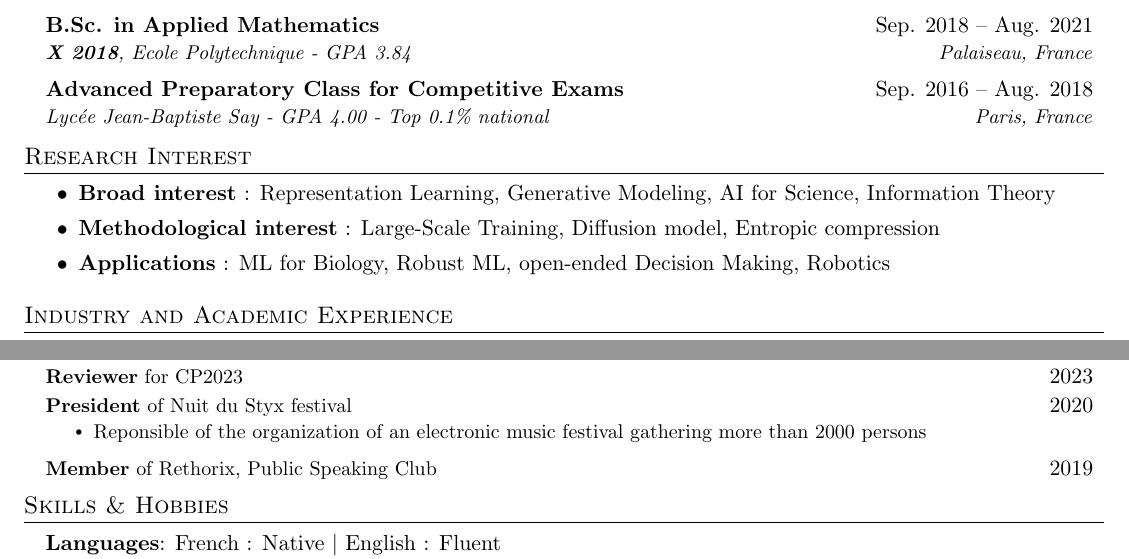
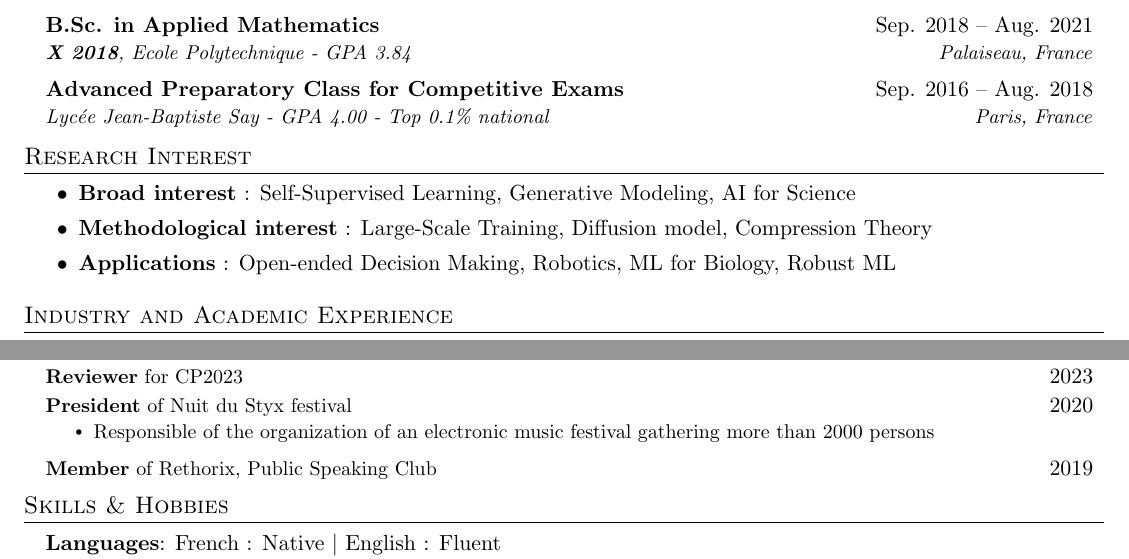
Before and after one commit to 3rdCore/TomResume, a LaTeX CV (CV_Tom_Marty.tex): two parts of pages 1 and 3 of 3, joined at a grey line, cut so that both start at the same text. Compiled offline with pdfLaTeX.

Commit message:
Updates from Overleaf

```diff
--- a/CV_Tom_Marty.tex
+++ b/CV_Tom_Marty.tex
@@ -176,11 +176,11 @@
 %-----------Research Interest-----------
 \section{Research Interest}
         \begin{itemize}
-            \item \textbf{Broad interest} : Representation Learning, Generative Modeling, AI for Science, Information Theory
+            \item \textbf{Broad interest} : Self-Supervised Learning, Generative Modeling, AI for Science
             \vspace{-5pt}
-            \item \textbf{Methodological interest} : Large-Scale Training, Diffusion model, Entropic compression
+            \item \textbf{Methodological interest} : Large-Scale Training, Diffusion model, Compression Theory
             \vspace{-5pt}
-            \item \textbf{Applications} : ML for Biology, Robust ML, open-ended Decision Making, Robotics
+            \item \textbf{Applications} : Open-ended Decision Making, Robotics, ML for Biology, Robust ML
         \end{itemize}
 
 %-----------EXPERIENCE-----------
@@ -390,7 +390,7 @@ You can also find the most up-to-date publications on my \href{https://scholar.g
   \resumeProjectHeading
     {\textbf{President} of Nuit du Styx festival}{2020}
     \resumeItemListStart
-      \resumeItem{Reponsible of the organization of an electronic music festival gathering more than 2000 persons}
+      \resumeItem{Responsible of the organization of an electronic music festival gathering more than 2000 persons}
     \resumeItemListEnd
   \resumeProjectHeading
     {\textbf{Member} of Rethorix, Public Speaking Club }{2019}
```
